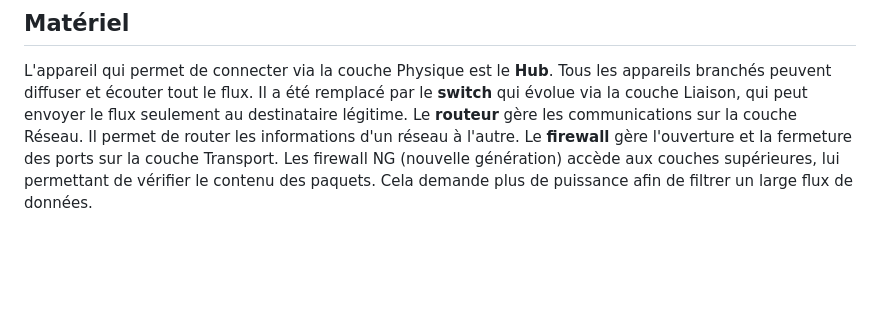
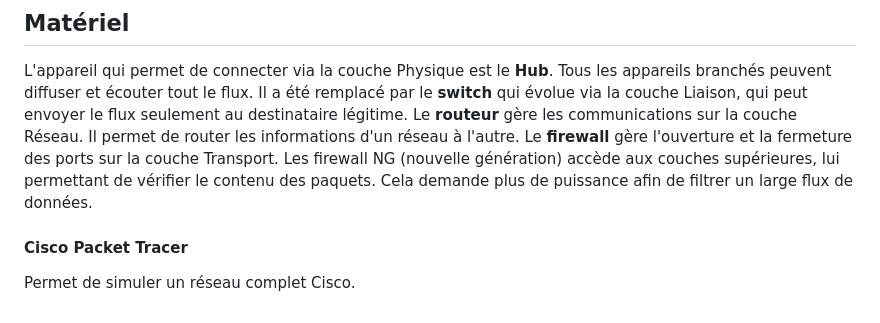
Before and after one commit to Ludvinae/Obsidian, a Markdown page: Réseau/Modèle OSI.md, the part around the change. Drawn GitHub-style; blank space fills up the shorter version.

Commit message:
vault backup: 2025-09-29 16:38:32

```diff
--- a/Réseau/Modèle OSI.md
+++ b/Réseau/Modèle OSI.md
@@ -39,3 +39,7 @@ L'appareil qui permet de connecter via la couche Physique est le **Hub**. Tous l
 Il a été remplacé par le **switch** qui évolue via la couche Liaison, qui peut envoyer le flux seulement au destinataire légitime.
 Le **routeur** gère les communications sur la couche Réseau. Il permet de router les informations d'un réseau à l'autre.
 Le **firewall** gère l'ouverture et la fermeture des ports sur la couche Transport. Les firewall NG (nouvelle génération) accède aux couches supérieures, lui permettant de vérifier le contenu des paquets. Cela demande plus de puissance afin de  filtrer un large flux de données.
+
+#### Cisco Packet Tracer
+
+Permet de simuler un réseau complet Cisco.
```
